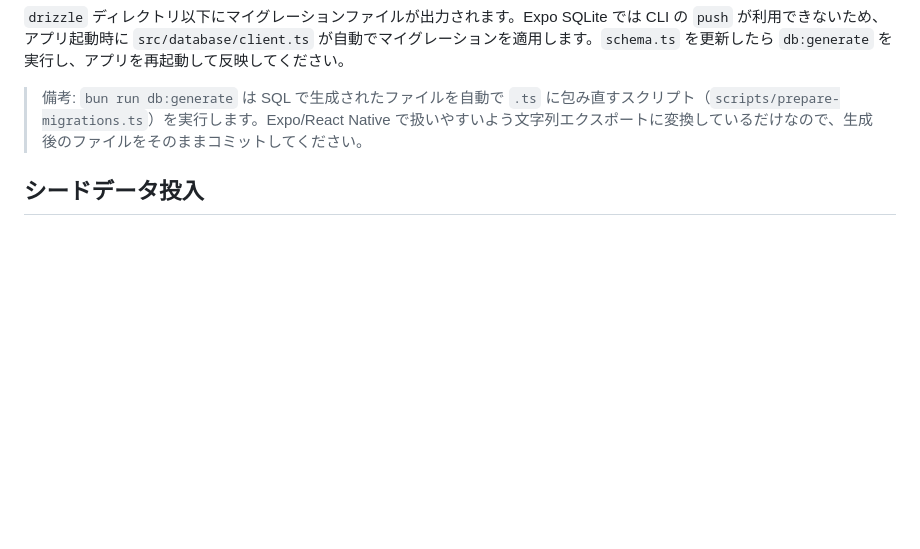
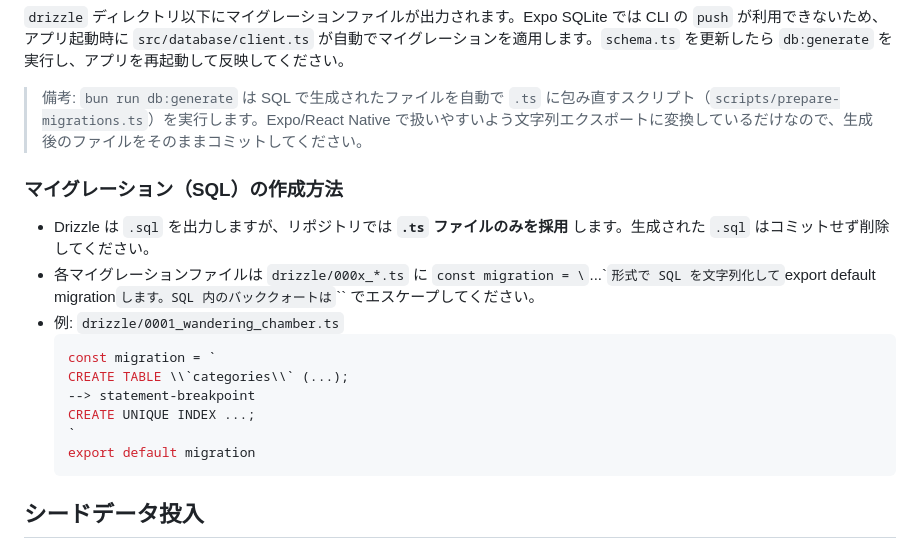
Before and after one commit to maeta187/food-keep-watch, a Markdown page: docs/database.md, the part around the change. Rendered like a GitHub page; blank space fills up the shorter version.

Commit message:
📝: マイグレーション作成手順を追記する

````diff
--- a/docs/database.md
+++ b/docs/database.md
@@ -26,6 +26,20 @@ await db.insert(foods).values({ name: '牛乳', ... })
 `drizzle` ディレクトリ以下にマイグレーションファイルが出力されます。Expo SQLite では CLI の `push` が利用できないため、アプリ起動時に `src/database/client.ts` が自動でマイグレーションを適用します。`schema.ts` を更新したら `db:generate` を実行し、アプリを再起動して反映してください。
 
 > 備考: `bun run db:generate` は SQL で生成されたファイルを自動で `.ts` に包み直すスクリプト（`scripts/prepare-migrations.ts`）を実行します。Expo/React Native で扱いやすいよう文字列エクスポートに変換しているだけなので、生成後のファイルをそのままコミットしてください。
+
+### マイグレーション（SQL）の作成方法
+
+- Drizzle は `.sql` を出力しますが、リポジトリでは **`.ts` ファイルのみを採用** します。生成された `.sql` はコミットせず削除してください。
+- 各マイグレーションファイルは `drizzle/000x_*.ts` に `const migration = \`...\``形式で SQL を文字列化して`export default migration`します。SQL 内のバッククォートは`\`` でエスケープしてください。
+- 例: `drizzle/0001_wandering_chamber.ts`
+  ```ts
+  const migration = `
+  CREATE TABLE \\`categories\\` (...);
+  --> statement-breakpoint
+  CREATE UNIQUE INDEX ...;
+  `
+  export default migration
+  ```
 
 ## シードデータ投入
 
````
